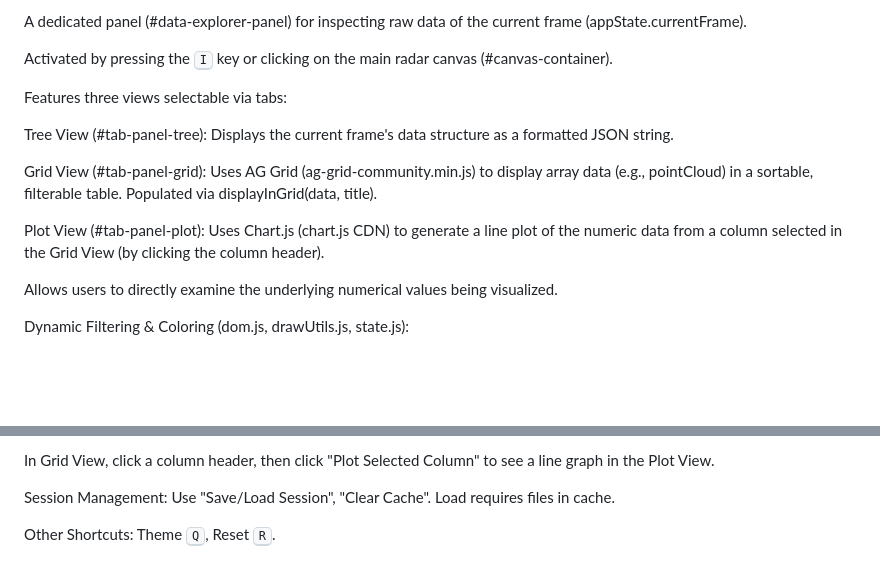
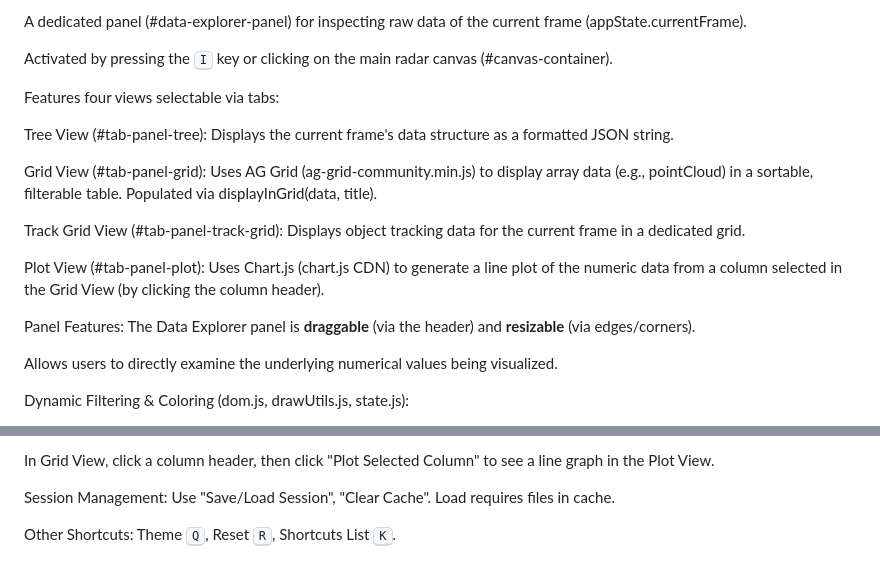
Before and after one commit to kadurushil/refactor-clean, a Markdown page: steps/readme.md, 2 parts joined by grey strips. Rendered like a GitHub page; blank space fills up the shorter version.

```diff
--- a/steps/readme.md
+++ b/steps/readme.md
@@ -92,13 +92,17 @@ A dedicated panel (#data-explorer-panel) for inspecting raw data of the current
 
 Activated by pressing the <kbd>I</kbd> key or clicking on the main radar canvas (#canvas-container).
 
-Features three views selectable via tabs:
+Features four views selectable via tabs:
 
 Tree View (#tab-panel-tree): Displays the current frame's data structure as a formatted JSON string.
 
 Grid View (#tab-panel-grid): Uses AG Grid (ag-grid-community.min.js) to display array data (e.g., pointCloud) in a sortable, filterable table. Populated via displayInGrid(data, title).
 
+Track Grid View (#tab-panel-track-grid): Displays object tracking data for the current frame in a dedicated grid.
+
 Plot View (#tab-panel-plot): Uses Chart.js (chart.js CDN) to generate a line plot of the numeric data from a column selected in the Grid View (by clicking the column header).
+
+Panel Features: The Data Explorer panel is **draggable** (via the header) and **resizable** (via edges/corners).
 
 Allows users to directly examine the underlying numerical values being visualized.
 
@@ -231,4 +256,4 @@ In Grid View, click a column header, then click "Plot Selected Column" to see a
 
 Session Management: Use "Save/Load Session", "Clear Cache". Load requires files in cache.
 
-Other Shortcuts: Theme <kbd>Q</kbd>, Reset <kbd>R</kbd>.
+Other Shortcuts: Theme <kbd>Q</kbd>, Reset <kbd>R</kbd>, Shortcuts List <kbd>K</kbd>.
```
Also changed, not shown: other parts of steps/readme.md (+37 -16 lines).
